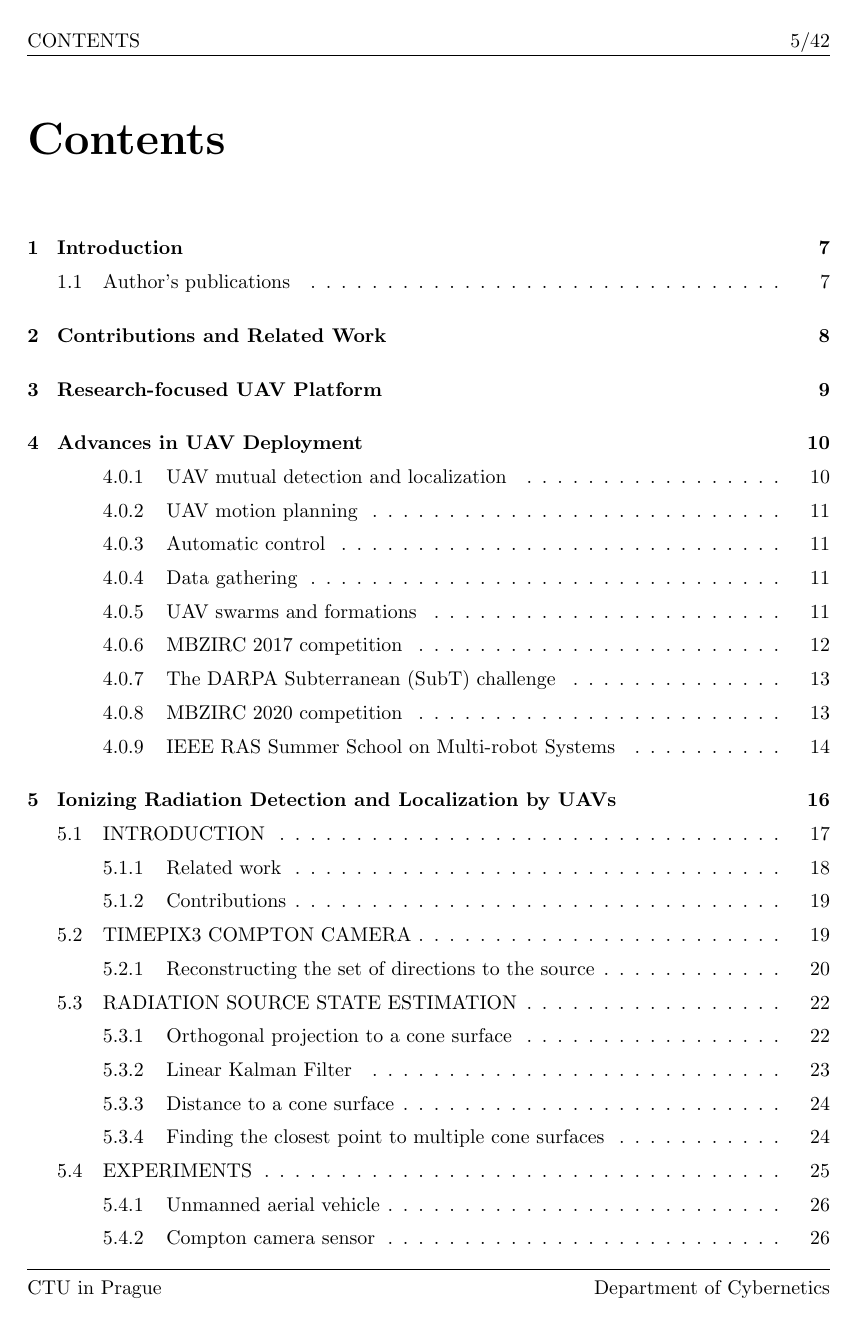
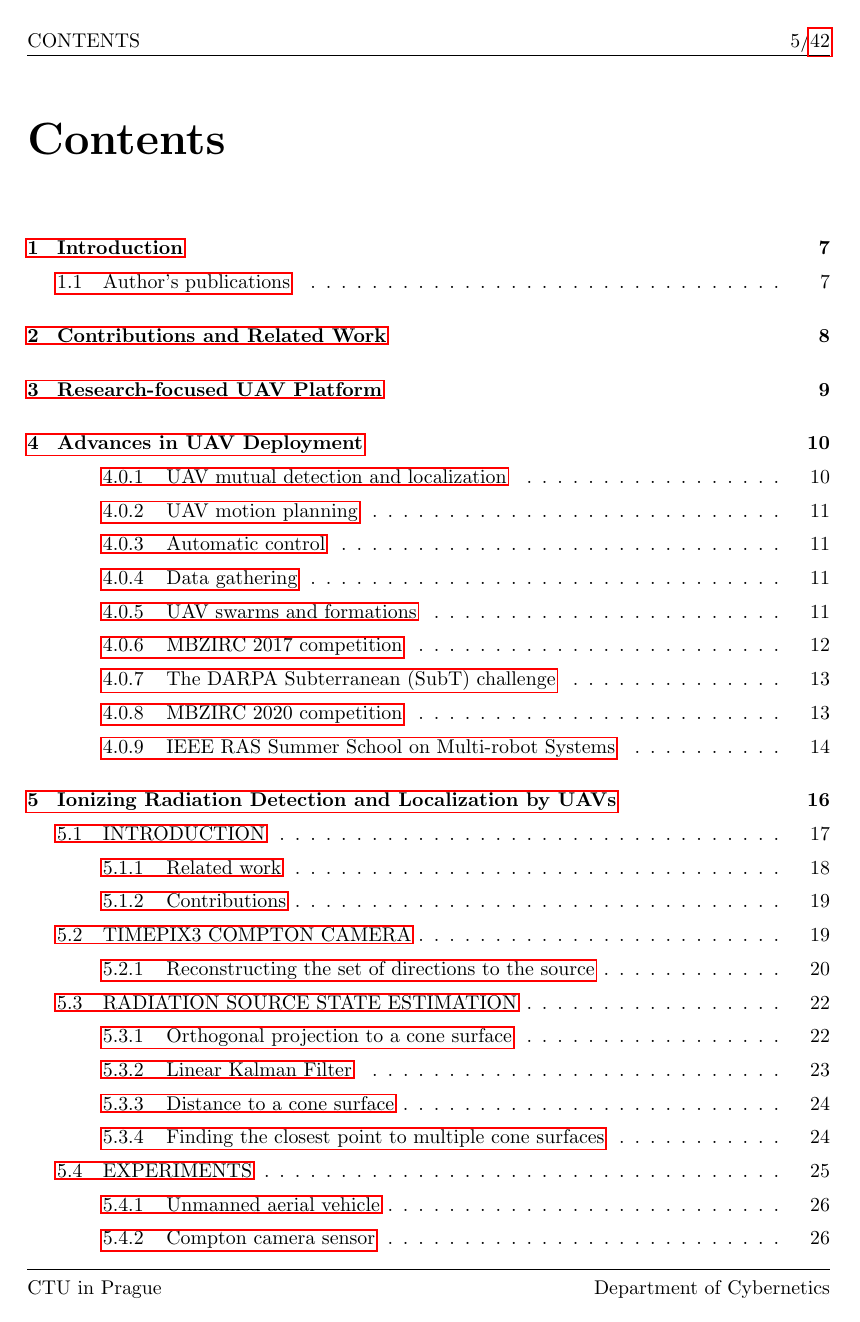
Before and after one commit to klaxalk/dissertation, a LaTeX thesis (thesis/main.tex): page 5 of 42. Compiled offline with pdfLaTeX.

Commit message:
fixing compilation

```diff
--- a/thesis/main.tex
+++ b/thesis/main.tex
@@ -6,7 +6,10 @@
 \usepackage[english]{babel}
 \usepackage[utf8]{inputenc}
 \usepackage{csquotes}
-\usepackage{amssymb,amsmath}
+
+\usepackage{amsmath,amsfonts,amssymb,bm}
+\usepackage{nicefrac}
+
 \usepackage{algorithm,algpseudocode}
 \usepackage[title,titletoc]{appendix}
 \usepackage{latexsym}
@@ -33,7 +36,14 @@
 \usepackage{tcolorbox}
 \usepackage{subfig} % subfloat
 \usepackage[export]{adjustbox}
+
 \usepackage{tikz}
+\usepackage{pgfplots}
+\pgfplotsset{compat=1.14}
+\usetikzlibrary{backgrounds,arrows,automata,shapes,positioning,calc,through,spy}
+\pgfdeclarelayer{background}
+\pgfdeclarelayer{foreground}
+\pgfsetlayers{background,main,foreground}
 
 \tikzset{
     imgletter/.style={
@@ -47,10 +57,8 @@
       fill opacity=1.0,
       text opacity=1,
       anchor=south west,
-    },
-  }
-
-\include{tikz-templates}
+  },
+}
 
 % \newcommand{\includepaper}[1]{\includepdf[scale=0.85,pages=-,pagecommand={\thispagestyle{plain}}]{./papers_to_include_pdf/#1}}
 % \newcommand{\includepaper}[1]{\conditionalClearPage \fullciteinbox{#1}{Here will be the pdf of the paper}}
@@ -131,7 +139,16 @@
 
 %%}
 
+\usepackage[]{hyperref}
+
+% For SI mearument units
 \usepackage{siunitx}
+\DeclareSIUnit \parsec {pc}
+\DeclareSIUnit \electronvolt {eV}
+\DeclareSIUnit \pixel {px}
+\DeclareSIUnit \arcmin {arcmin}
+\DeclareSIUnit \erg {erg}
+\DeclareSIUnit \joul {J}
 
 % change formatting of lists
 \usepackage{enumitem}
```
